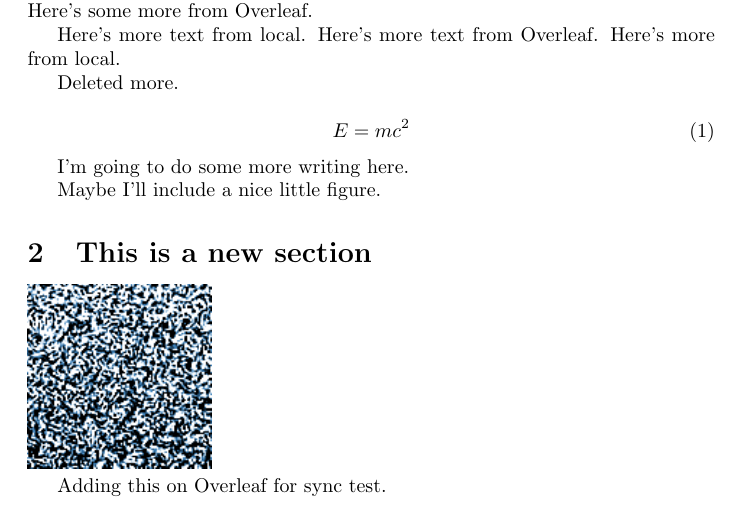
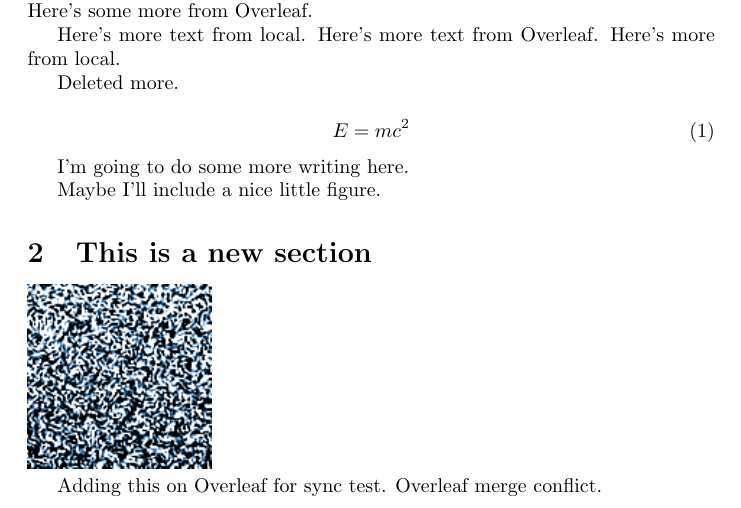
Before and after one commit to petebachant/test-2, a LaTeX document (pubs/overleaf-paper/main.tex): part of the page, cut so that both start at the same text. Compiled offline with pdfLaTeX.

Commit message:
Update pubs/overleaf-paper on Overleaf

```diff
--- a/pubs/overleaf-paper/main.tex
+++ b/pubs/overleaf-paper/main.tex
@@ -41,6 +41,6 @@ Maybe I'll include a nice little figure.
 
 \includegraphics[]{figures/000_000000000250000.png}
 
-Adding this on Overleaf for sync test.
+Adding this on Overleaf for sync test. Overleaf merge conflict.
 
 \end{document}
```
